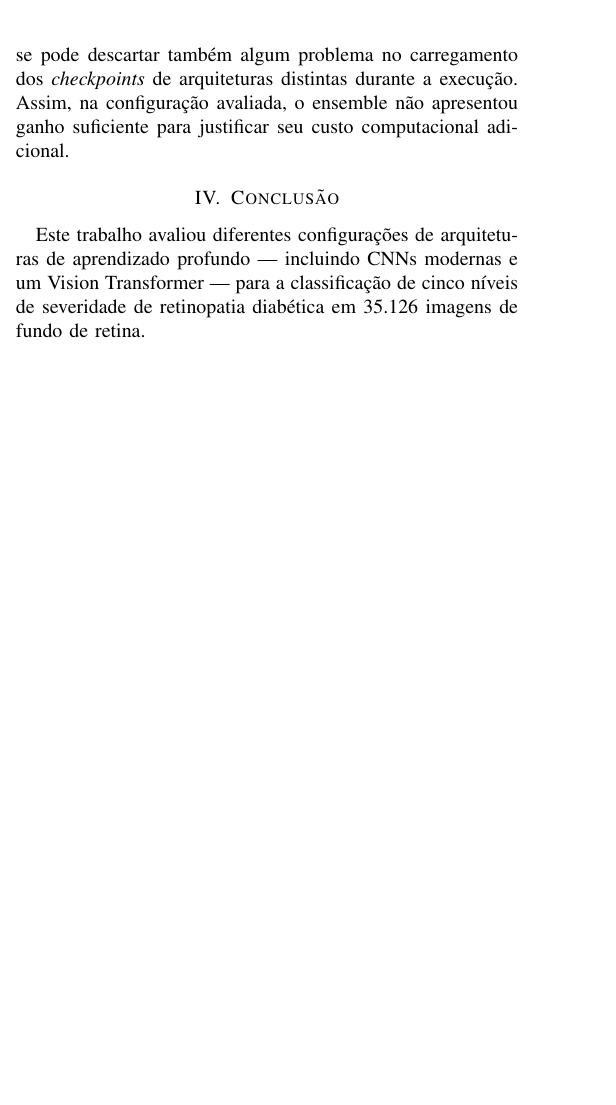
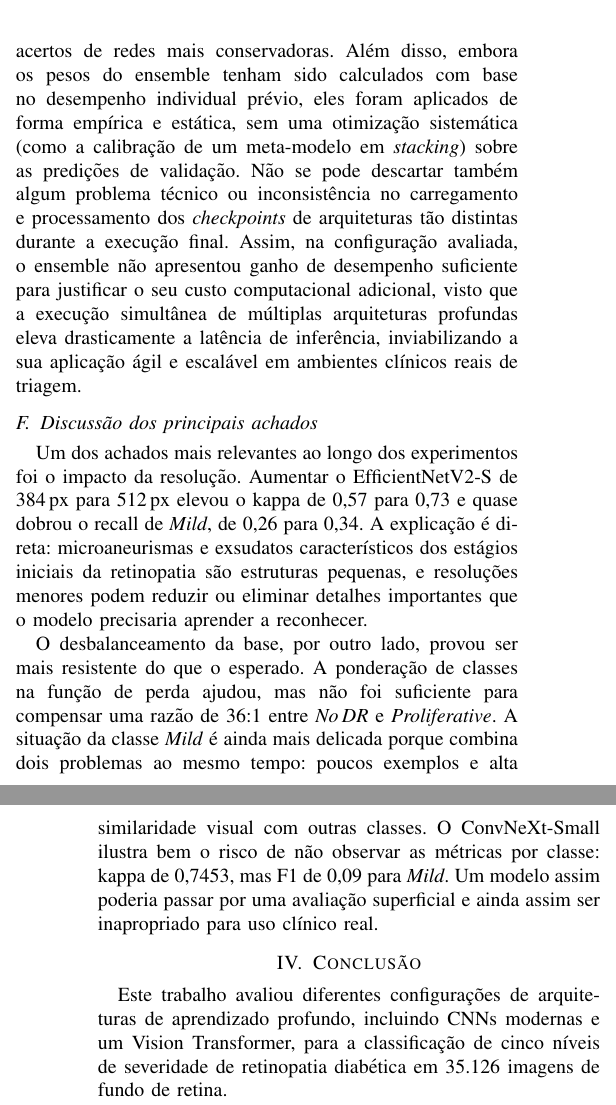
Before and after one commit to Victor-Lins14/Diabetic-Retinopathy-Classification-Article, a LaTeX paper (Artigo/artigo.tex): part of one column of page 8 of 9 before the commit and two parts of the columns of pages 8 and 9 of 9 after it, the two joined at a grey line, cut at the place of the change, the shorter picture padded with empty space. Compiled offline with pdfLaTeX.

Commit message:
Update artigo.tex

```diff
--- a/Artigo/artigo.tex
+++ b/Artigo/artigo.tex
@@ -574,14 +567,33 @@ do ensemble foram definidos de forma fixa, sem otimização sobre o
-conjunto de validação. Não se pode descartar também algum
-problema no carregamento dos \textit{checkpoints} de arquiteturas
-distintas durante a execução. Assim, na configuração
-avaliada, o ensemble não apresentou ganho suficiente para justificar
-seu custo computacional adicional.
+A hipótese mais provável para esse resultado é a incompatibilidade entre as distribuições de probabilidade dos modelos: quando as saídas não estão calibradas numa mesma escala, a média ponderada tende a produzir predições inconsistentes. Modelos com tendência à superconfiança (\textit{overconfidence}) podem facilmente dominar a votação, anulando os acertos de redes mais conservadoras. Além disso, embora os pesos do ensemble tenham sido calculados com base no desempenho individual prévio, eles foram aplicados de forma empírica e estática, sem uma otimização sistemática (como a calibração de um meta-modelo em \textit{stacking}) sobre as predições de validação. Não se pode descartar também algum problema técnico ou inconsistência no carregamento e processamento dos \textit{checkpoints} de arquiteturas tão distintas durante a execução final. Assim, na configuração avaliada, o ensemble não apresentou ganho de desempenho suficiente para justificar o seu custo computacional adicional, visto que a execução simultânea de múltiplas arquiteturas profundas eleva drasticamente a latência de inferência, inviabilizando a sua aplicação ágil e escalável em ambientes clínicos reais de triagem.
+
+\subsection{Discussão dos principais achados}
+
+Um dos achados mais relevantes ao longo dos experimentos foi o impacto
+da resolução. Aumentar o EfficientNetV2-S de 384\,px para 512\,px
+elevou o kappa de 0,57 para 0,73 e quase dobrou o recall de
+\textit{Mild}, de 0,26 para 0,34. A explicação é direta:
+microaneurismas e exsudatos característicos dos estágios iniciais da
+retinopatia são estruturas pequenas, e resoluções menores podem
+reduzir ou eliminar detalhes importantes que o modelo precisaria aprender
+a reconhecer.
+
+O desbalanceamento da base, por outro lado, provou ser mais resistente
+do que o esperado. A ponderação de classes na função de
+perda ajudou, mas não foi suficiente para compensar uma razão de
+36:1 entre \textit{No\,DR} e \textit{Proliferative}. A situação
+da classe \textit{Mild} é ainda mais delicada porque combina dois
+problemas ao mesmo tempo: poucos exemplos e alta similaridade visual
+com outras classes. O ConvNeXt-Small ilustra bem o risco de não
+observar as métricas por classe: kappa de 0,7453, mas F1 de 0,09
+para \textit{Mild}. Um modelo assim poderia passar por uma
+avaliação superficial e ainda assim ser inapropriado para uso
+clínico real.
 
 % =============================================================
 \section{Conclusão}
 % =============================================================
 
-Este trabalho avaliou diferentes configurações de arquiteturas de aprendizado profundo --- incluindo CNNs modernas e um Vision Transformer --- para a classificação de cinco níveis de severidade de retinopatia diabética em 35.126 imagens de fundo de retina.
+Este trabalho avaliou diferentes configurações de arquiteturas de aprendizado profundo,  incluindo CNNs modernas e um Vision Transformer, para a classificação de cinco níveis de severidade de retinopatia diabética em 35.126 imagens de fundo de retina.
 
 Dentre as arquiteturas analisadas, o EfficientNetV2-S em 512$\times$512 pixels apresentou o melhor equilíbrio clínico, com kappa de 0,7313 e F1 macro de 0,54. O ConvNeXt-Small alcançou o maior kappa absoluto (0,7453), porém, seu recall de apenas 0,05 para a classe \textit{Mild} compromete drasticamente sua utilidade em um cenário real de triagem precoce. A abordagem de combinação de modelos por \textit{ensemble} não superou as arquiteturas individuais, evidenciando que a agregação de predições exige calibração rigorosa de probabilidades para ser efetiva.
 
@@ -593 +605,2 @@ Por fim, a limitação metodológica mais severa deste estudo foi a ausência de
 
+Para trabalhos futuros, as prioridades absolutas incluem: o estabelecimento de um particionamento rigoroso dos dados em três vias (treino, validação e teste isolado); o respeito irrestrito às dimensões de entrada nativas documentadas para cada arquitetura; e a exploração de abordagens mais avançadas para mitigação do desbalanceamento extremo, como \textit{data augmentation} seletivo focado apenas nas classes minoritárias, o uso de \textit{Focal Loss} e calibração de limite de decisão (\textit{threshold moving}).
```
Also changed, not shown: Artigo/artigo.tex (42 more changed lines).
